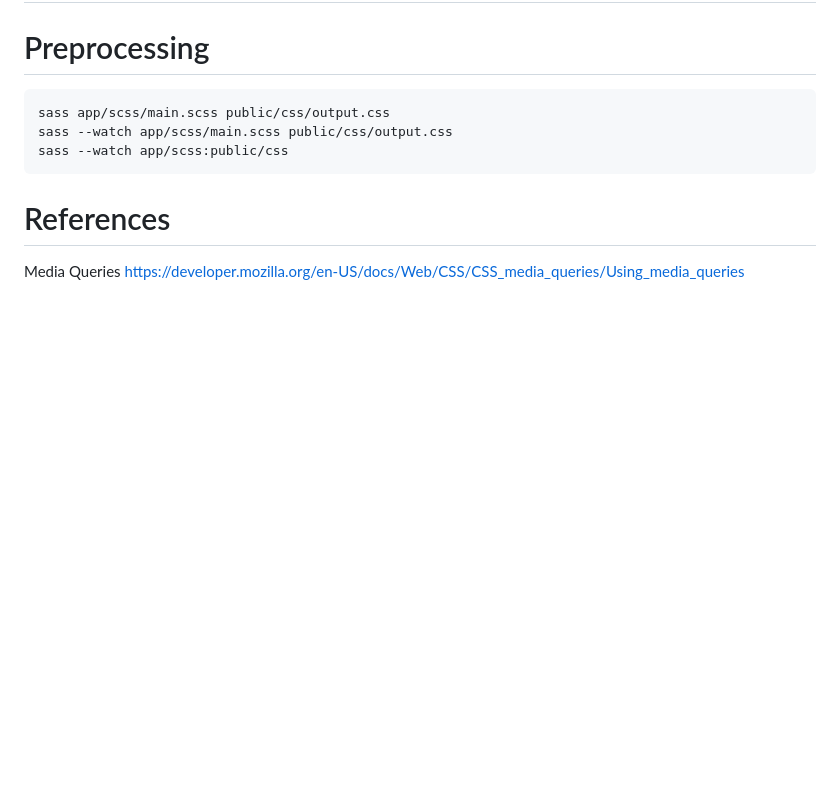
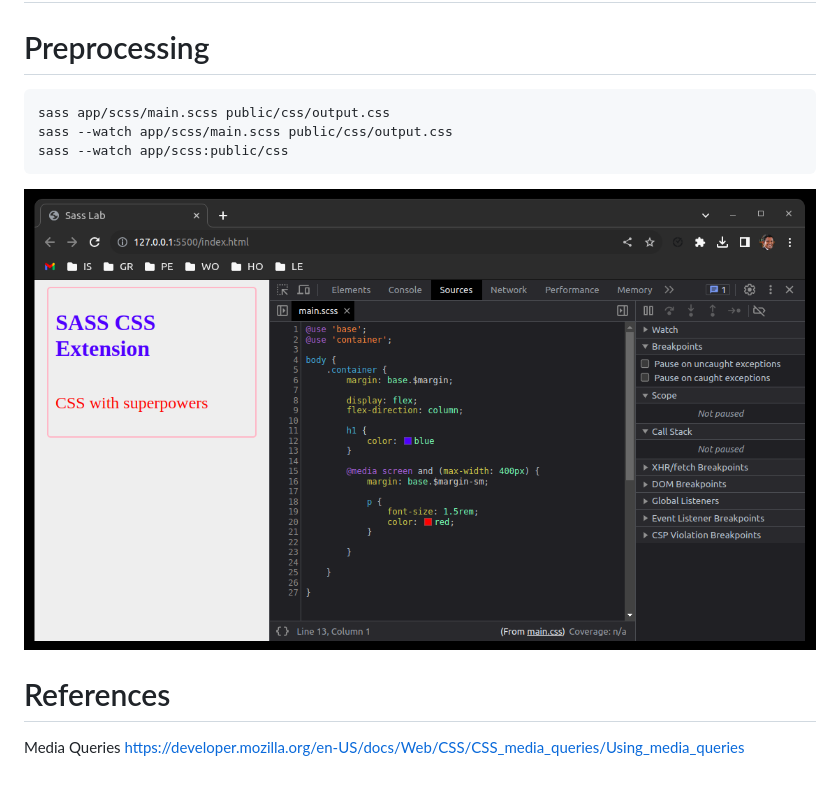
Before and after one commit to praveendias1180/saas-lang, a Markdown page: README.md, the part around the change. Rendered like a GitHub page; pictures changed too: public/images/sass-lab.png (added); blank space fills up the shorter version.

Commit message:
sass lab preview

````diff
--- a/README.md
+++ b/README.md
@@ -16,6 +16,8 @@ sass --watch app/scss/main.scss public/css/output.css
 sass --watch app/scss:public/css
 ```
 
+![](public/images/sass-lab.png)
+
 # References
 
 Media Queries
````
